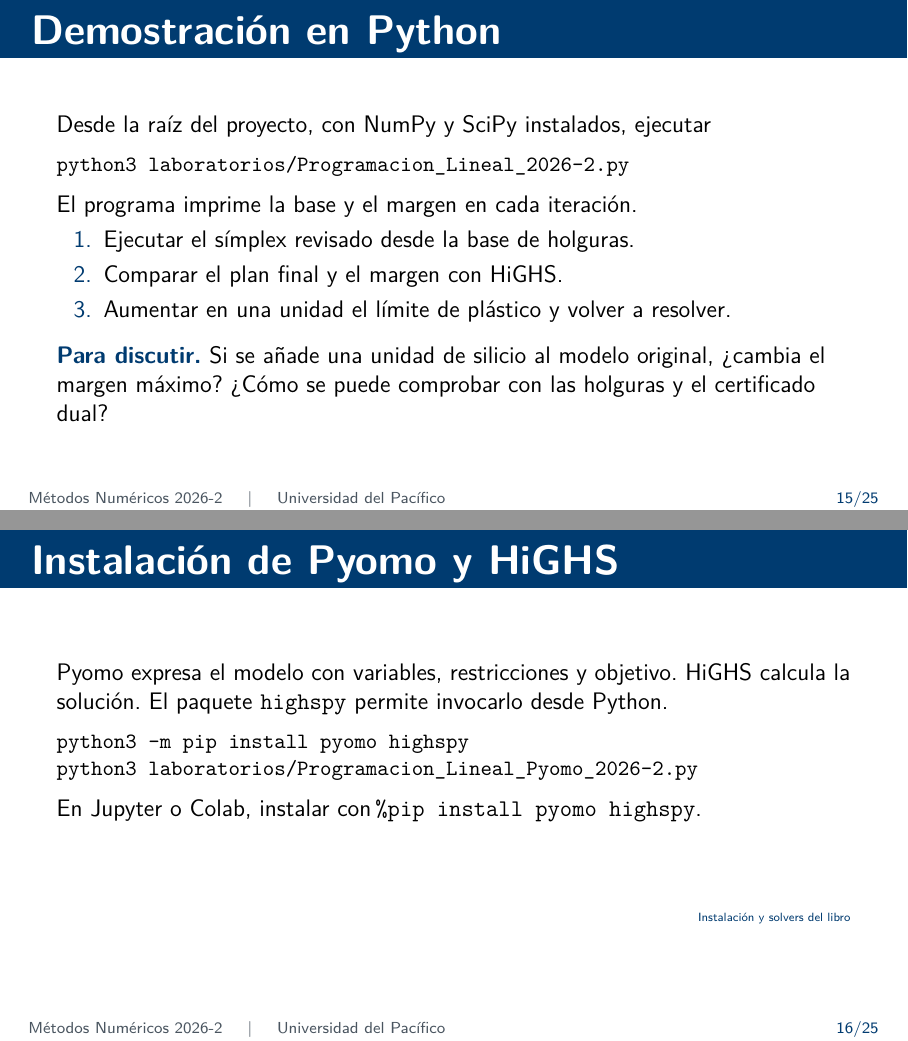
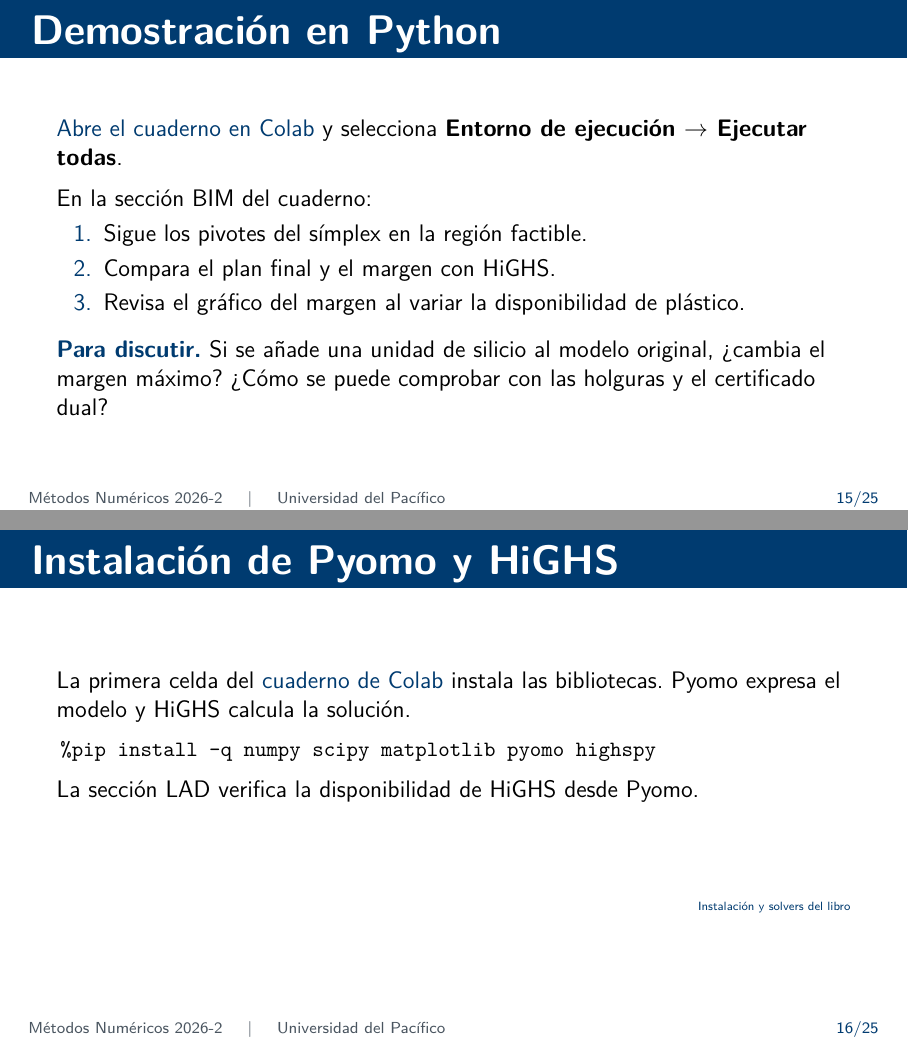
Before and after one commit to ovelasquezc/metodos-numericos-up, LaTeX slides (presentaciones/fuentes/Unidad_9A_Programacion_Lineal.tex): pages 15 and 16 of 25, joined at a grey line. Compiled offline with pdfLaTeX; a LaTeX package or settings file that is missing is left out.

Commit message:
Acompañar programación lineal con un cuaderno de Colab

```diff
--- a/presentaciones/fuentes/Unidad_9A_Programacion_Lineal.tex
+++ b/presentaciones/fuentes/Unidad_9A_Programacion_Lineal.tex
@@ -7,6 +7,8 @@
 
 \newcommand{\libroPL}[2]{%
   \href{https://mobook.github.io/MO-book/notebooks/02/#1}{\textcolor{upazul}{#2}}}
+\newcommand{\colabPL}[1]{%
+  \href{https://colab.research.google.com/github/ovelasquezc/metodos-numericos-up/blob/main/laboratorios/Programacion_Lineal_2026-2.ipynb}{\textcolor{upazul}{#1}}}
 \newcommand{\figuraPL}[2]{%
   \resizebox{!}{#2}{\input{figuras/tikz/#1}}}
 \newcommand{\fragmentoPyomo}[1]{%
@@ -301,16 +303,16 @@ y el de los marginales al interpretar el máximo.
 \fuente{\href{https://docs.scipy.org/doc/scipy/reference/generated/scipy.optimize.linprog.html}{\textcolor{upazul}{Documentación de linprog}}}
 \end{frame}
 
-\begin{frame}[fragile]{Demostración en Python}
-Desde la raíz del proyecto, con NumPy y SciPy instalados, ejecutar
-\begin{lstlisting}[language={}]
-python3 laboratorios/Programacion_Lineal_2026-2.py
-\end{lstlisting}
-El programa imprime la base y el margen en cada iteración.
+\begin{frame}{Demostración en Python}
+\colabPL{Abre el cuaderno en Colab} y selecciona
+\textbf{Entorno de ejecución $\to$ Ejecutar todas}.
+\medskip
+
+En la sección BIM del cuaderno:
 \begin{enumerate}
-\item Ejecutar el símplex revisado desde la base de holguras.
-\item Comparar el plan final y el margen con HiGHS.
-\item Aumentar en una unidad el límite de plástico y volver a resolver.
+\item Sigue los pivotes del símplex en la región factible.
+\item Compara el plan final y el margen con HiGHS.
+\item Revisa el gráfico del margen al variar la disponibilidad de plástico.
 \end{enumerate}
 \medskip
 
@@ -320,13 +322,12 @@ y el certificado dual?
 \end{frame}
 
 \begin{frame}[fragile]{Instalación de Pyomo y HiGHS}
-Pyomo expresa el modelo con variables, restricciones y objetivo.
-HiGHS calcula la solución. El paquete \texttt{highspy} permite invocarlo desde Python.
+La primera celda del \colabPL{cuaderno de Colab} instala las bibliotecas.
+Pyomo expresa el modelo y HiGHS calcula la solución.
 \begin{lstlisting}[language={}]
-python3 -m pip install pyomo highspy
-python3 laboratorios/Programacion_Lineal_Pyomo_2026-2.py
+%pip install -q numpy scipy matplotlib pyomo highspy
 \end{lstlisting}
-En Jupyter o Colab, instalar con \texttt{\%pip install pyomo highspy}.
+La sección LAD verifica la disponibilidad de HiGHS desde Pyomo.
 \fragmentoPyomo{CREAR_SOLVER}
 \fuente{\href{https://mobook.github.io/MO-book/notebooks/appendix/installing-pyomo-and-solvers.html}{\textcolor{upazul}{Instalación y solvers del libro}}}
 \end{frame}
```
Also changed, not shown: README.md, notas/Metodos_Numericos_2026-2.pdf, presentaciones/Unidad_9A_Programacion_Lineal.pdf, presentaciones/fuentes/Unidad_9A_Programacion_Lineal.tex (2 more changed lines), 1 other file.
